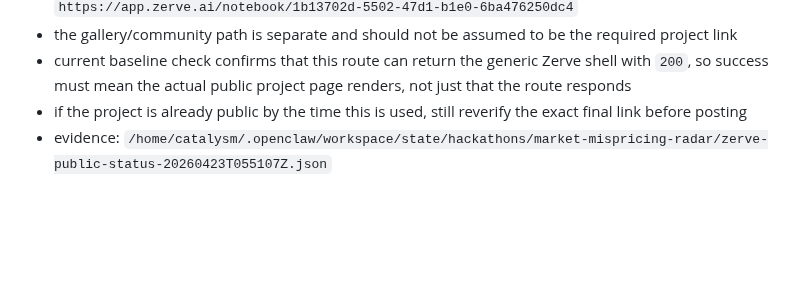
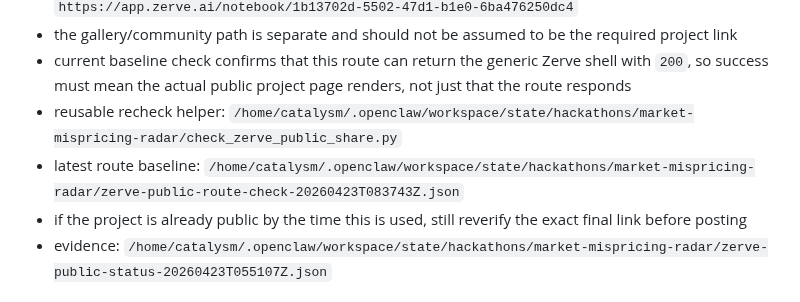
Before and after one commit to niekcandaele/Market-mispricing-radar, a Markdown page: docs/share-post-pack.md, the part around the change. GitHub-like rendering; blank space fills up the shorter version.

Commit message:
Wire public-share checker into final runbooks

```diff
--- a/docs/share-post-pack.md
+++ b/docs/share-post-pack.md
@@ -41,6 +41,8 @@ Current blocker:
 - the first recheck target after the toggle is the notebook share route `https://app.zerve.ai/notebook/1b13702d-5502-47d1-b1e0-6ba476250dc4`
 - the gallery/community path is separate and should not be assumed to be the required project link
 - current baseline check confirms that this route can return the generic Zerve shell with `200`, so success must mean the actual public project page renders, not just that the route responds
+- reusable recheck helper: `/home/catalysm/.openclaw/workspace/state/hackathons/market-mispricing-radar/check_zerve_public_share.py`
+- latest route baseline: `/home/catalysm/.openclaw/workspace/state/hackathons/market-mispricing-radar/zerve-public-route-check-20260423T083743Z.json`
 - if the project is already public by the time this is used, still reverify the exact final link before posting
 - evidence: `/home/catalysm/.openclaw/workspace/state/hackathons/market-mispricing-radar/zerve-public-status-20260423T055107Z.json`
 
```
Also changed, not shown: docs/final-submission-sequence.md (+1 -0 lines), docs/submission-verification-checklist.md (+1 -0 lines).
